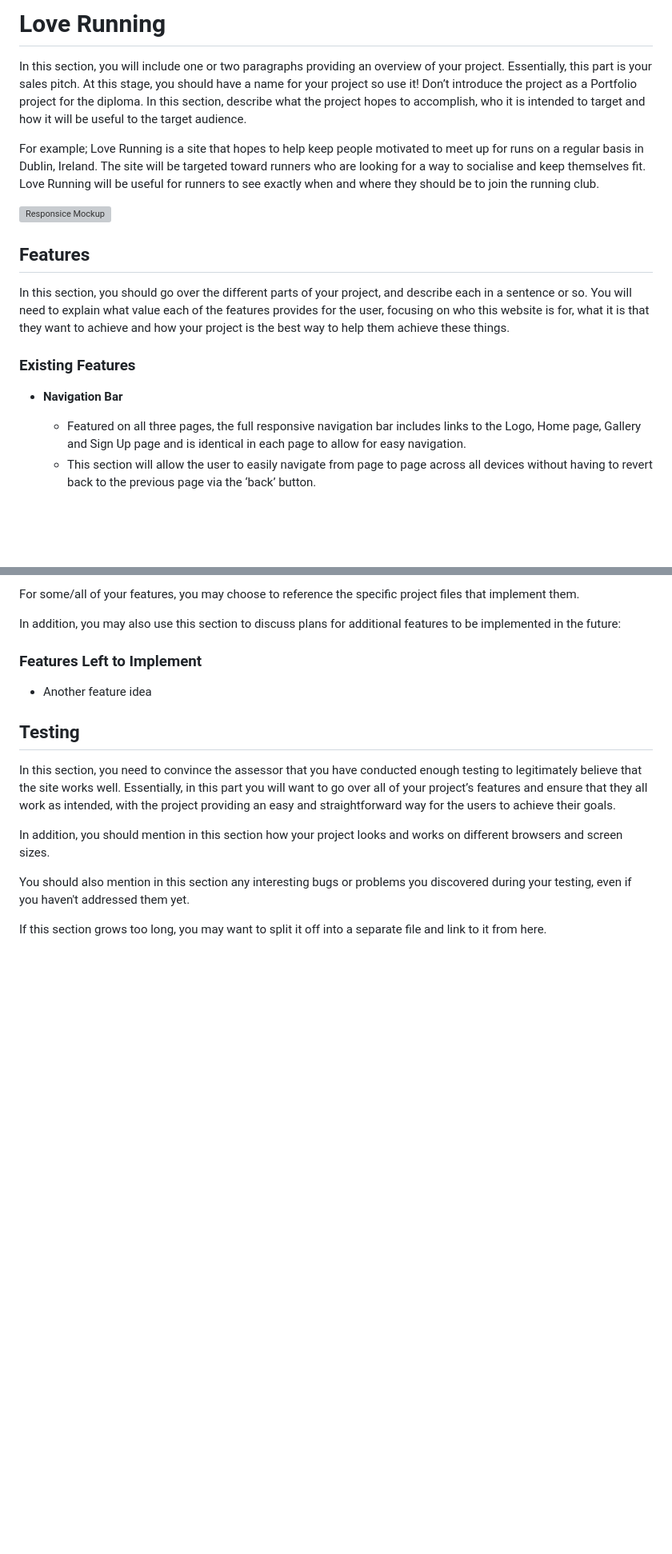
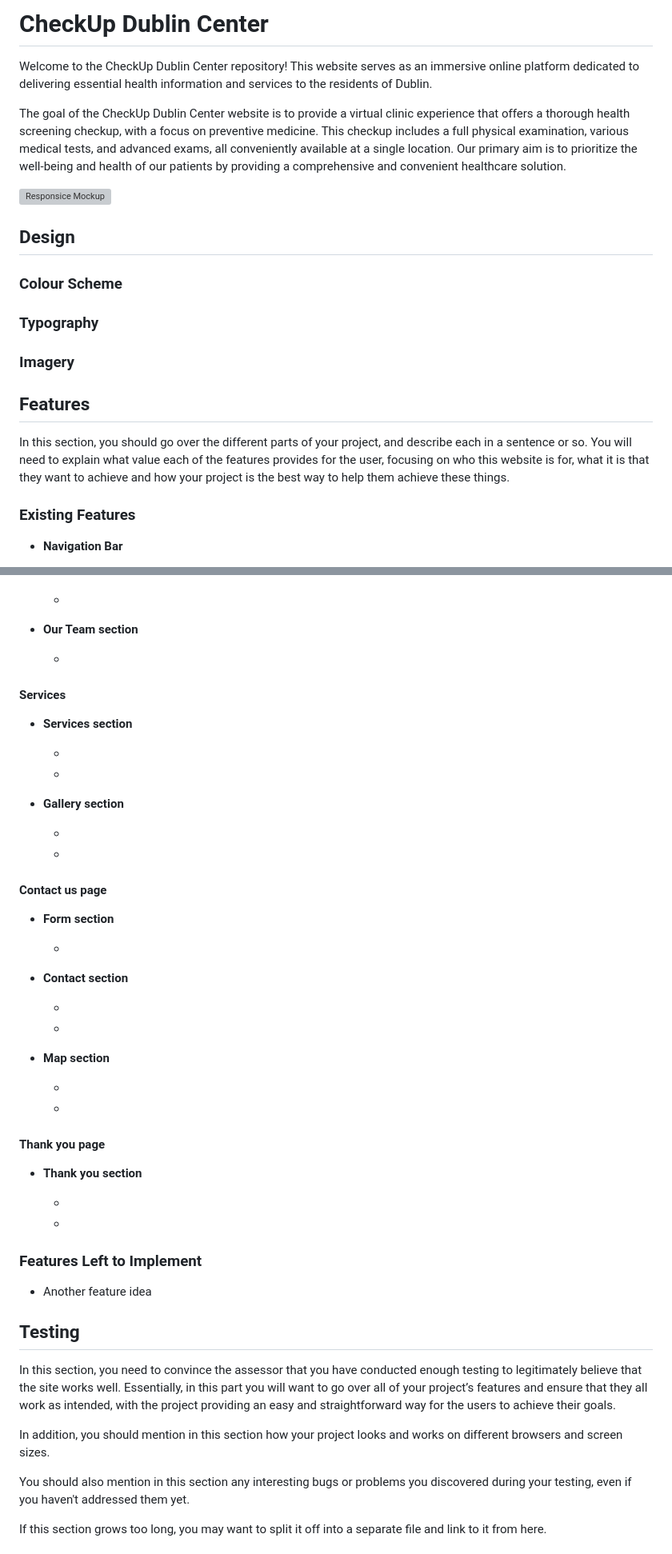
Before and after one commit to IzabellaLopes/checkup-dublin, a Markdown page: README.md, 2 parts joined by grey strips. Shown at 80% size. GitHub-like rendering; blank space fills up the shorter version; grey boxes are pictures that could not be loaded.

Commit message:
Add README.md main structure

```diff
--- a/README.md
+++ b/README.md
@@ -1,10 +1,21 @@
-# Love Running
+# CheckUp Dublin Center
 
-In this section, you will include one or two paragraphs providing an overview of your project. Essentially, this part is your sales pitch. At this stage, you should have a name for your project so use it! Don’t introduce the project as a Portfolio project for the diploma. In this section, describe what the project hopes to accomplish, who it is intended to target and how it will be useful to the target audience.
+Welcome to the CheckUp Dublin Center repository! This website serves as an immersive online platform dedicated to delivering essential health information and services to the residents of Dublin.
 
-For example; Love Running is a site that hopes to help keep people motivated to meet up for runs on a regular basis in Dublin, Ireland. The site will be targeted toward runners who are looking for a way to socialise and keep themselves fit. Love Running will be useful for runners to see exactly when and where they should be to join the running club.
+The goal of the CheckUp Dublin Center website is to provide a virtual clinic experience that offers a thorough health screening checkup, with a focus on preventive medicine. This checkup includes a full physical examination, various medical tests, and advanced exams, all conveniently available at a single location. Our primary aim is to prioritize the well-being and health of our patients by providing a comprehensive and convenient healthcare solution.
 
-![Responsice Mockup](https://github.com/lucyrush/readme-template/blob/master/media/love_running_mockup.png)
+![Responsice Mockup]()
+
+## Design
+
+### Colour Scheme
+
+
+### Typography
+
+
+### Imagery
+
 
 ## Features
 
@@ -14,6 +25,6 @@ In this section, you should go over the different parts of your project, and des
 
 - __Navigation Bar__
 
-  - Featured on all three pages, the full responsive navigation bar includes links to the Logo, Home page, Gallery and Sign Up page and is identical in each page to allow for easy navigation.
-  - This section will allow the user to easily navigate from page to page across all devices without having to revert back to the previous page via the ‘back’ button.
+  -
+  -
 
@@ -62,7 +74,52 @@ In this section, you should go over the different parts of your project, and des
 
-For some/all of your features, you may choose to reference the specific project files that implement them.
 
-In addition, you may also use this section to discuss plans for additional features to be implemented in the future:
+- __Our Team section__
+
+  -
+
+
+
+#### Services
+
+- __Services section__
+
+  -
+  -
+
+
+- __Gallery section__
+
+  -
+  -
+
+
+#### Contact us page
+
+- __Form section__
+
+  -
+
+
+- __Contact section__
+
+  -
+  -
+
+
+- __Map section__
+
+  -
+  -
+
+
+#### Thank you page
+
+- __Thank you section__
+
+  -
+  -
+
+
 
 ### Features Left to Implement
 
```
Also changed, not shown: other parts of README.md (+25 -24 lines).
